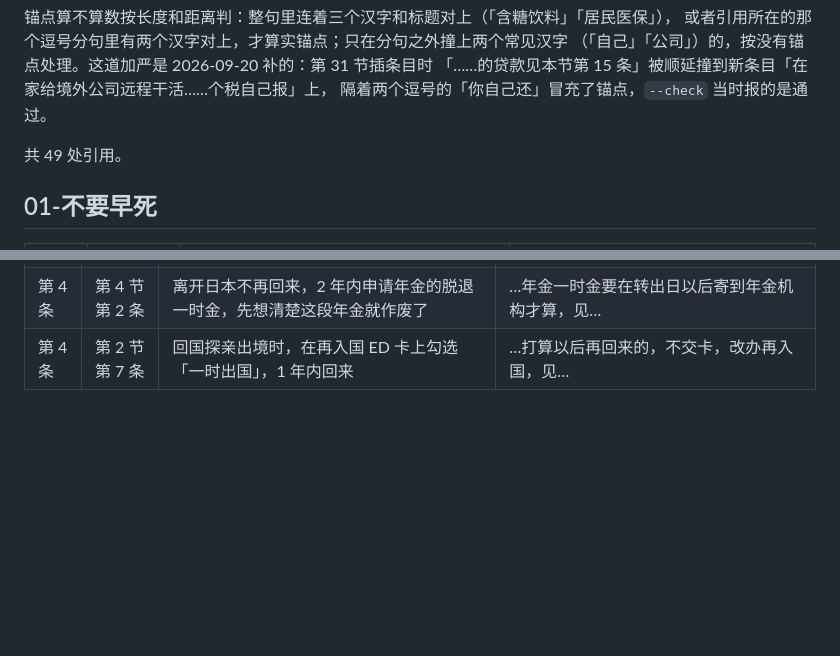
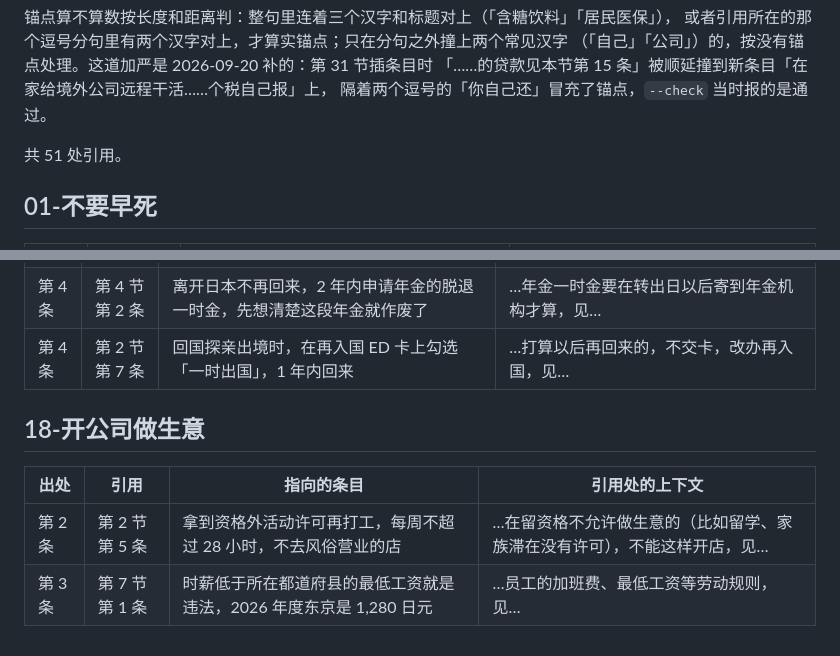
Before and after one commit to masteren/HowToLiveBetter-JP, a Markdown page: docs/引用对照.md, 2 parts joined by grey strips. Drawn GitHub-style; blank space fills up the shorter version.

```diff
--- a/docs/引用对照.md
+++ b/docs/引用对照.md
@@ -23,7 +23,7 @@
 「……的贷款见本节第 15 条」被顺延撞到新条目「在家给境外公司远程干活……个税自己报」上，
 隔着两个逗号的「你自己还」冒充了锚点，`--check` 当时报的是通过。
 
-共 49 处引用。
+共 51 处引用。
 
 ## 01-不要早死
 
@@ -153,3 +153,10 @@
 | 第 4 条 | 第 5 节第 2 条 | 离开日本前别卖银行账户和手机号，账户去银行注销，手机去运营商解约 | …金的脱退一时金）和第 4 节第 3 条（被扣了 20.42% 的税），银行账户和手机号见… |
 | 第 4 条 | 第 4 节第 2 条 | 离开日本不再回来，2 年内申请年金的脱退一时金，先想清楚这段年金就作废了 | …年金一时金要在转出日以后寄到年金机构才算，见… |
 | 第 4 条 | 第 2 节第 7 条 | 回国探亲出境时，在再入国 ED 卡上勾选「一时出国」，1 年内回来 | …打算以后再回来的，不交卡，改办再入国，见… |
+
+## 18-开公司做生意
+
+| 出处 | 引用 | 指向的条目 | 引用处的上下文 |
+| --- | --- | --- | --- |
+| 第 2 条 | 第 2 节第 5 条 | 拿到资格外活动许可再打工，每周不超过 28 小时，不去风俗营业的店 | …在留资格不允许做生意的（比如留学、家族滞在没有许可），不能这样开店，见… |
+| 第 3 条 | 第 7 节第 1 条 | 时薪低于所在都道府县的最低工资就是违法，2026 年度东京是 1,280 日元 | …员工的加班费、最低工资等劳动规则，见… |
```
Also changed, not shown: CLAUDE.md (+1 -1 lines), README.md (+11 -9 lines), book/18-开公司做生意.md (added, +32 -0 lines), og.png, 2 other files.
